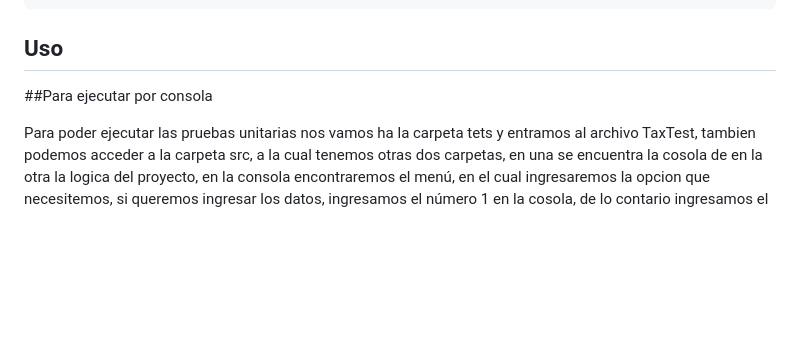
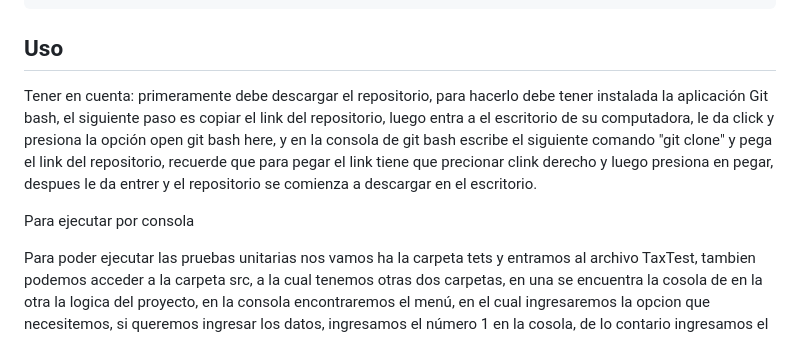
Before and after one commit to Tmurillo23/Calculadora_Impuestos_Aplicacion_Web, a Markdown page: README.md, the part around the change. Drawn GitHub-style; blank space fills up the shorter version.

```diff
--- a/README.md
+++ b/README.md
@@ -42,7 +42,10 @@ En este proyecto tenemos dos carpetas principales, las cuales son src(en esta ca
     -Carpeta test, en esta carpeta estan las pruebas unitarias.
 
 ## Uso
-##Para ejecutar por consola
+Tener en cuenta: primeramente debe descargar el repositorio, para hacerlo debe tener instalada la aplicación Git bash, el siguiente paso es copiar el link del repositorio, luego entra a el escritorio de su computadora, le da click y presiona la opción open git bash here, y en la consola de git bash escribe el siguiente comando "git clone" y pega el link del repositorio, recuerde que para pegar el link tiene que precionar clink derecho y luego presiona en pegar, despues le da entrer y el repositorio se comienza a descargar en el escritorio.
+
+
+Para ejecutar por consola
 
 Para poder ejecutar las pruebas unitarias nos vamos ha la carpeta tets y entramos al archivo TaxTest, tambien podemos acceder a la carpeta src, a la cual tenemos otras dos carpetas, en una se encuentra la cosola de en la otra la logica del proyecto, en la consola encontraremos el menú, en el cual ingresaremos la opcion que necesitemos, si queremos ingresar los datos, ingresamos el número 1 en la cosola, de lo contario ingresamos el número 2 y esta opcion inmediatamente te saca del menú; cuando ingresas a la opcion 1 te pedira los siguientes datos:
 -Total de ingresos laborales en el año
```
